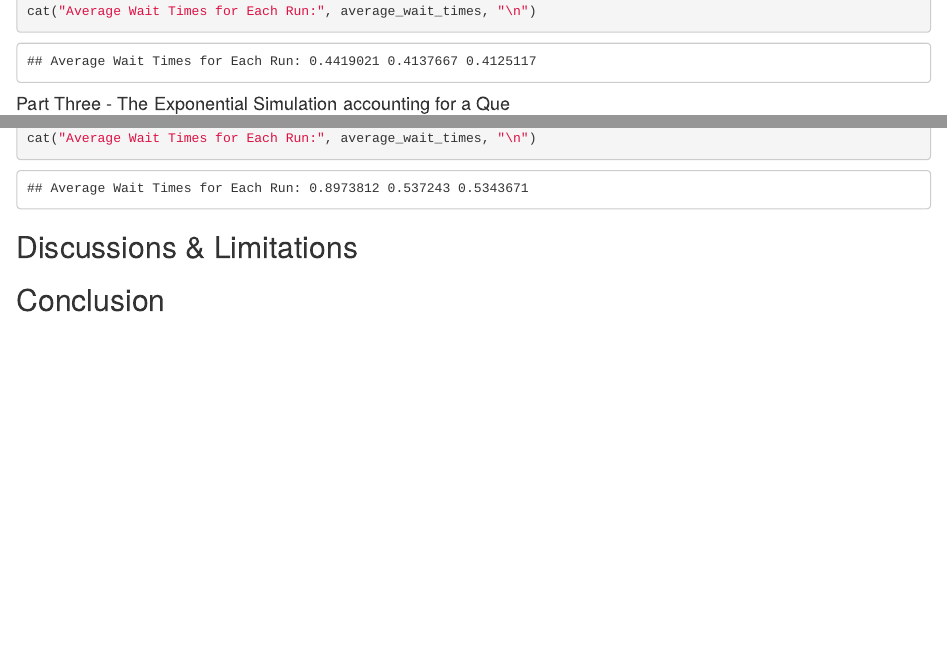
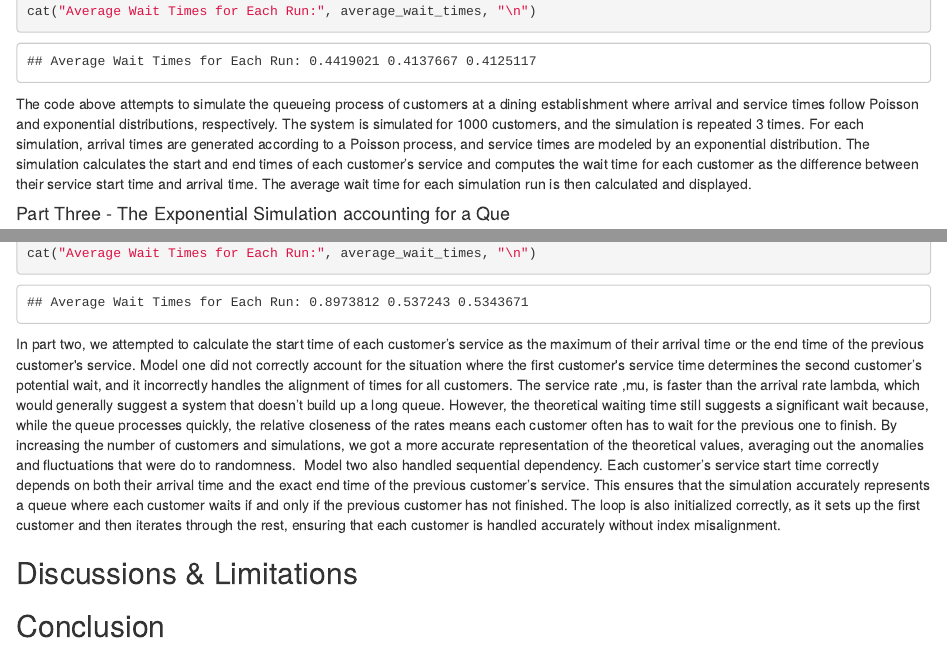
Before and after one commit to noahobuya1/By-The-Bayes, an R Markdown document (STA240Project.Rmd): the page in a window 1100 px wide, from 2310 px down, and a second part further down, joined at a grey line. Rendered offline with R 4.5, knitr and Pandoc, with nearby package versions; code that draws random numbers runs with fixed seeds of ours.

Commit message:
Finished describing waht the models do.

````diff
--- a/STA240Project.Rmd
+++ b/STA240Project.Rmd
@@ -106,6 +106,8 @@ cat("Average Wait Times for Each Run:", average_wait_times, "\n")
 
 ```
 
+The code above attempts to simulate the queueing process of customers at a dining establishment where arrival and service times follow Poisson and exponential distributions, respectively. The system is simulated for 1000 customers, and the simulation is repeated 3 times. For each simulation, arrival times are generated according to a Poisson process, and service times are modeled by an exponential distribution. The simulation calculates the start and end times of each customer's service and computes the wait time for each customer as the difference between their service start time and arrival time. The average wait time for each simulation run is then calculated and displayed.
+
 #### Part Three - The Exponential Simulation accounting for a Que
 
 ```{r}
@@ -144,6 +146,8 @@ cat("Average Wait Times for Each Run:", average_wait_times, "\n")
 
 ```
 
+In part two, we attempted to calculate the start time of each customer's service as the maximum of their arrival time or the end time of the previous customer\'s service. Model one did not correctly account for the situation where the first customer\'s service time determines the second customer's potential wait, and it incorrectly handles the alignment of times for all customers. The service rate ,mu, is faster than the arrival rate lambda, which would generally suggest a system that doesn't build up a long queue. However, the theoretical waiting time still suggests a significant wait because, while the queue processes quickly, the relative closeness of the rates means each customer often has to wait for the previous one to finish. By increasing the number of customers and simulations, we got a more accurate representation of the theoretical values, averaging out the anomalies and fluctuations that were do to randomness.  Model two also handled sequential dependency. Each customer's service start time correctly depends on both their arrival time and the exact end time of the previous customer's service. This ensures that the simulation accurately represents a queue where each customer waits if and only if the previous customer has not finished. The loop is also initialized correctly, as it sets up the first customer and then iterates through the rest, ensuring that each customer is handled accurately without index misalignment.
+
 ## Discussions & Limitations
 
 ## Conclusion
````
